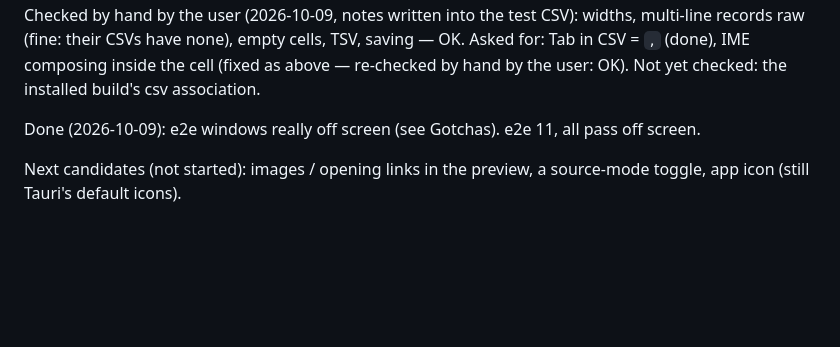
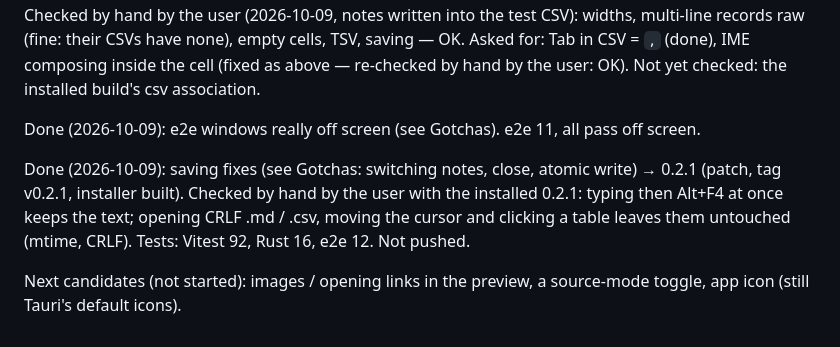
Before and after one commit to purewhite404/simpletter, a Markdown page: CLAUDE.md, the part around the change. Drawn GitHub-style; blank space fills up the shorter version.

Commit message:
CLAUDE.md: 0.2.1 checked by hand

```diff
--- a/CLAUDE.md
+++ b/CLAUDE.md
@@ -224,5 +224,10 @@ installed build's csv association.
 
 Done (2026-10-09): e2e windows really off screen (see Gotchas). e2e 11, all pass off screen.
 
+Done (2026-10-09): saving fixes (see Gotchas: switching notes, close, atomic write) → 0.2.1 (patch, tag v0.2.1,
+installer built). Checked by hand by the user with the installed 0.2.1: typing then Alt+F4 at once keeps the
+text; opening CRLF .md / .csv, moving the cursor and clicking a table leaves them untouched (mtime, CRLF).
+Tests: Vitest 92, Rust 16, e2e 12. Not pushed.
+
 Next candidates (not started): images / opening links in the preview, a source-mode toggle,
 app icon (still Tauri's default icons).
```
